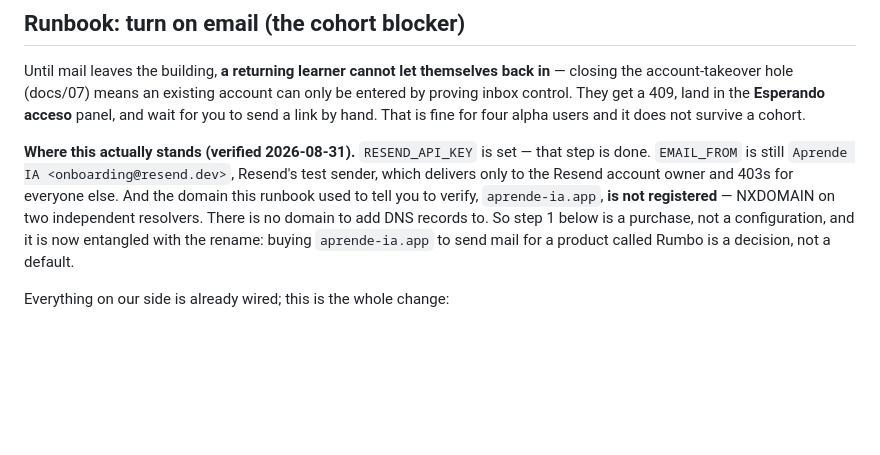
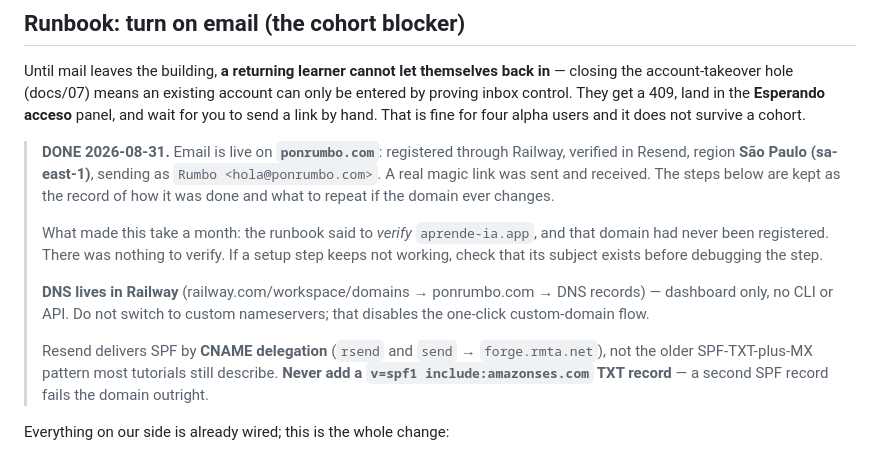
Before and after one commit to JtPerez-Acle/rumbo, a Markdown page: docs/05-operations.md, the part around the change. GitHub-like rendering; blank space fills up the shorter version.

```diff
--- a/docs/05-operations.md
+++ b/docs/05-operations.md
@@ -147,14 +147,25 @@ only be entered by proving inbox control. They get a 409, land in the
 **Esperando acceso** panel, and wait for you to send a link by hand. That is fine
 for four alpha users and it does not survive a cohort.
 
-**Where this actually stands (verified 2026-08-31).** `RESEND_API_KEY` is set —
-that step is done. `EMAIL_FROM` is still `Aprende IA <onboarding@resend.dev>`,
-Resend's test sender, which delivers only to the Resend account owner and 403s
-for everyone else. And the domain this runbook used to tell you to verify,
-`aprende-ia.app`, **is not registered** — NXDOMAIN on two independent resolvers.
-There is no domain to add DNS records to. So step 1 below is a purchase, not a
-configuration, and it is now entangled with the rename: buying `aprende-ia.app`
-to send mail for a product called Rumbo is a decision, not a default.
+> **DONE 2026-08-31.** Email is live on **`ponrumbo.com`**: registered through
+> Railway, verified in Resend, region **São Paulo (sa-east-1)**, sending as
+> `Rumbo <hola@ponrumbo.com>`. A real magic link was sent and received. The
+> steps below are kept as the record of how it was done and what to repeat if
+> the domain ever changes.
+>
+> What made this take a month: the runbook said to *verify* `aprende-ia.app`,
+> and that domain had never been registered. There was nothing to verify. If a
+> setup step keeps not working, check that its subject exists before debugging
+> the step.
+>
+> **DNS lives in Railway** (railway.com/workspace/domains → ponrumbo.com → DNS
+> records) — dashboard only, no CLI or API. Do not switch to custom nameservers;
+> that disables the one-click custom-domain flow.
+>
+> Resend delivers SPF by **CNAME delegation** (`rsend` and `send` →
+> `forge.rmta.net`), not the older SPF-TXT-plus-MX pattern most tutorials still
+> describe. **Never add a `v=spf1 include:amazonses.com` TXT record** — a second
+> SPF record fails the domain outright.
 
 Everything on our side is already wired; this is the whole change:
 
```
Also changed, not shown: CLAUDE.md (+14 -9 lines), docs/06-roadmap.md (+18 -19 lines).
